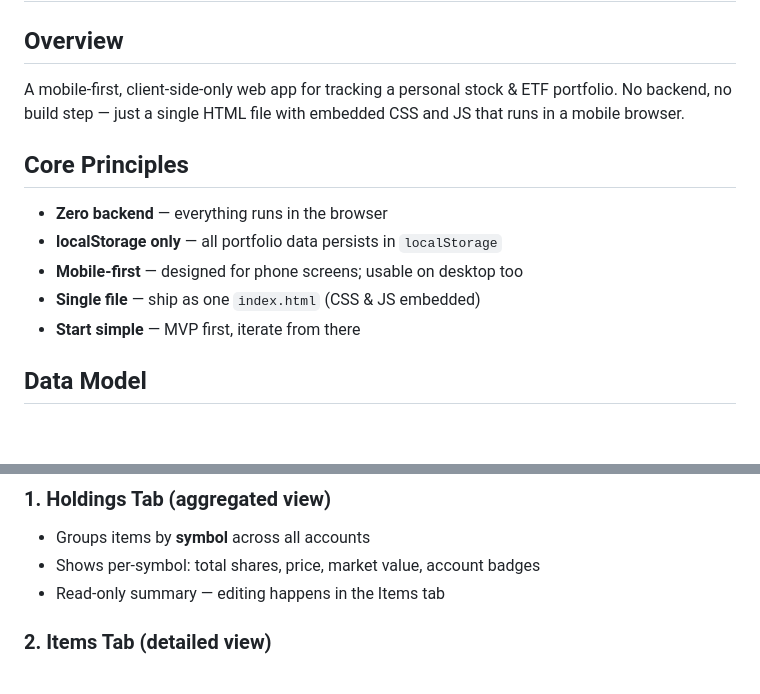
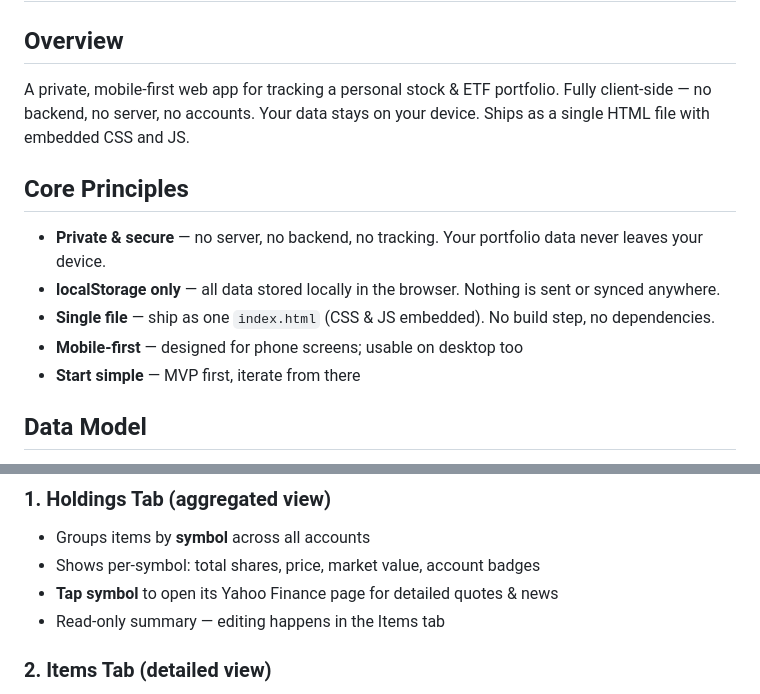
Before and after one commit to hofesh/portfolio, a Markdown page: REQUIREMENTS.md, 2 parts joined by grey strips. GitHub-like rendering; blank space fills up the shorter version.

Commit message:
md update

```diff
--- a/REQUIREMENTS.md
+++ b/REQUIREMENTS.md
@@ -2,14 +2,14 @@
 
 ## Overview
 
-A mobile-first, client-side-only web app for tracking a personal stock & ETF portfolio. No backend, no build step — just a single HTML file with embedded CSS and JS that runs in a mobile browser.
+A private, mobile-first web app for tracking a personal stock & ETF portfolio. Fully client-side — no backend, no server, no accounts. Your data stays on your device. Ships as a single HTML file with embedded CSS and JS.
 
 ## Core Principles
 
-- **Zero backend** — everything runs in the browser
-- **localStorage only** — all portfolio data persists in `localStorage`
+- **Private & secure** — no server, no backend, no tracking. Your portfolio data never leaves your device.
+- **localStorage only** — all data stored locally in the browser. Nothing is sent or synced anywhere.
+- **Single file** — ship as one `index.html` (CSS & JS embedded). No build step, no dependencies.
 - **Mobile-first** — designed for phone screens; usable on desktop too
-- **Single file** — ship as one `index.html` (CSS & JS embedded)
 - **Start simple** — MVP first, iterate from there
 
 ## Data Model
@@ -52,6 +52,7 @@ Three tabs: **Holdings**, **Items**, **Accounts**
 ### 1. Holdings Tab (aggregated view)
 - Groups items by **symbol** across all accounts
 - Shows per-symbol: total shares, price, market value, account badges
+- **Tap symbol** to open its Yahoo Finance page for detailed quotes & news
 - Read-only summary — editing happens in the Items tab
 
 ### 2. Items Tab (detailed view)
```
